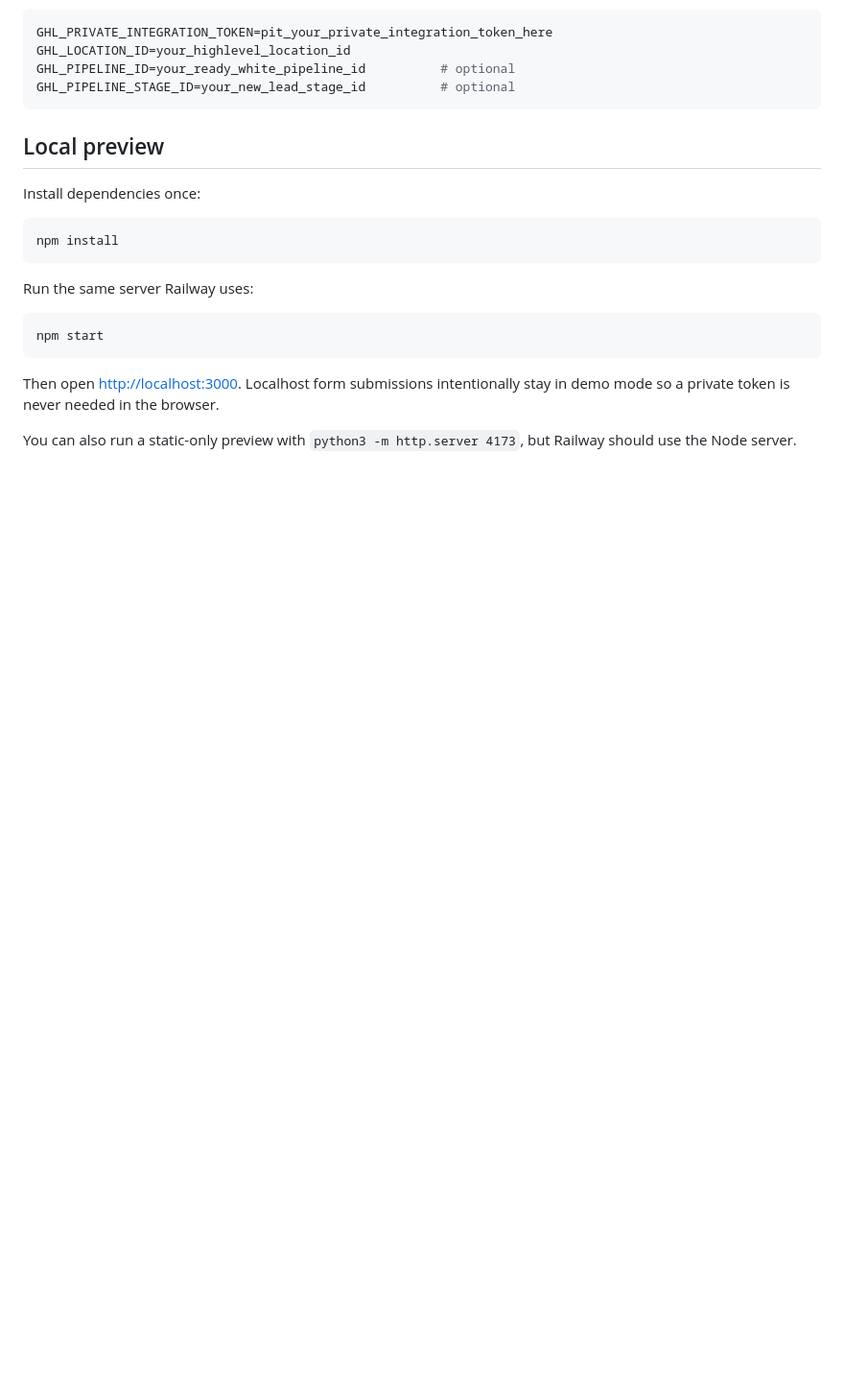
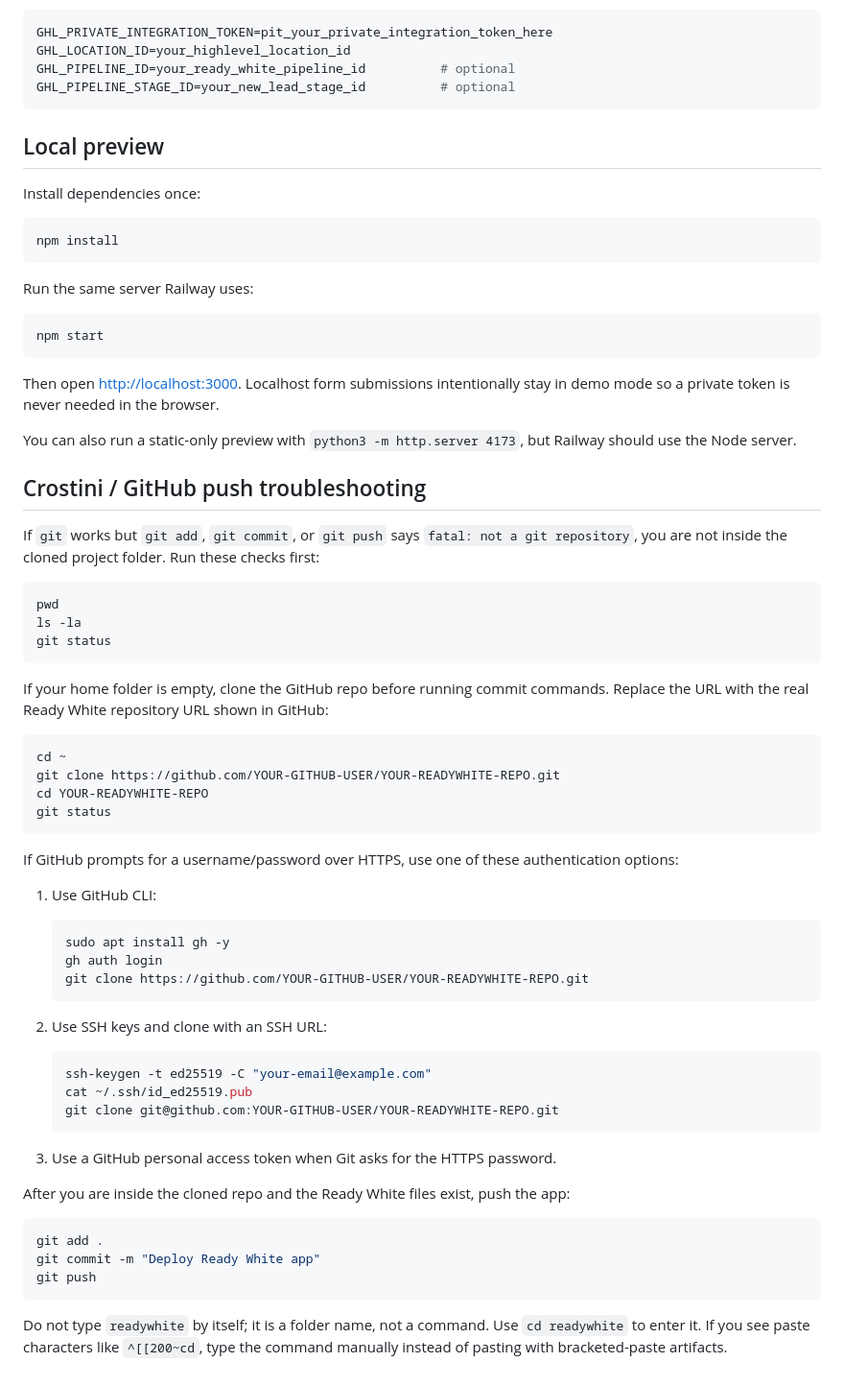
Before and after one commit to readywhite/website, a Markdown page: README.md, the part around the change. Shown at 96% size. Rendered like a GitHub page; blank space fills up the shorter version.

Commit message:
Document Crostini GitHub push workflow

````diff
--- a/README.md
+++ b/README.md
@@ -99,3 +99,52 @@ npm start
 Then open <http://localhost:3000>. Localhost form submissions intentionally stay in demo mode so a private token is never needed in the browser.
 
 You can also run a static-only preview with `python3 -m http.server 4173`, but Railway should use the Node server.
+
+## Crostini / GitHub push troubleshooting
+
+If `git` works but `git add`, `git commit`, or `git push` says `fatal: not a git repository`, you are not inside the cloned project folder. Run these checks first:
+
+```bash
+pwd
+ls -la
+git status
+```
+
+If your home folder is empty, clone the GitHub repo before running commit commands. Replace the URL with the real Ready White repository URL shown in GitHub:
+
+```bash
+cd ~
+git clone https://github.com/YOUR-GITHUB-USER/YOUR-READYWHITE-REPO.git
+cd YOUR-READYWHITE-REPO
+git status
+```
+
+If GitHub prompts for a username/password over HTTPS, use one of these authentication options:
+
+1. Use GitHub CLI:
+
+   ```bash
+   sudo apt install gh -y
+   gh auth login
+   git clone https://github.com/YOUR-GITHUB-USER/YOUR-READYWHITE-REPO.git
+   ```
+
+2. Use SSH keys and clone with an SSH URL:
+
+   ```bash
+   ssh-keygen -t ed25519 -C "your-email@example.com"
+   cat ~/.ssh/id_ed25519.pub
+   git clone git@github.com:YOUR-GITHUB-USER/YOUR-READYWHITE-REPO.git
+   ```
+
+3. Use a GitHub personal access token when Git asks for the HTTPS password.
+
+After you are inside the cloned repo and the Ready White files exist, push the app:
+
+```bash
+git add .
+git commit -m "Deploy Ready White app"
+git push
+```
+
+Do not type `readywhite` by itself; it is a folder name, not a command. Use `cd readywhite` to enter it. If you see paste characters like `^[[200~cd`, type the command manually instead of pasting with bracketed-paste artifacts.
````
